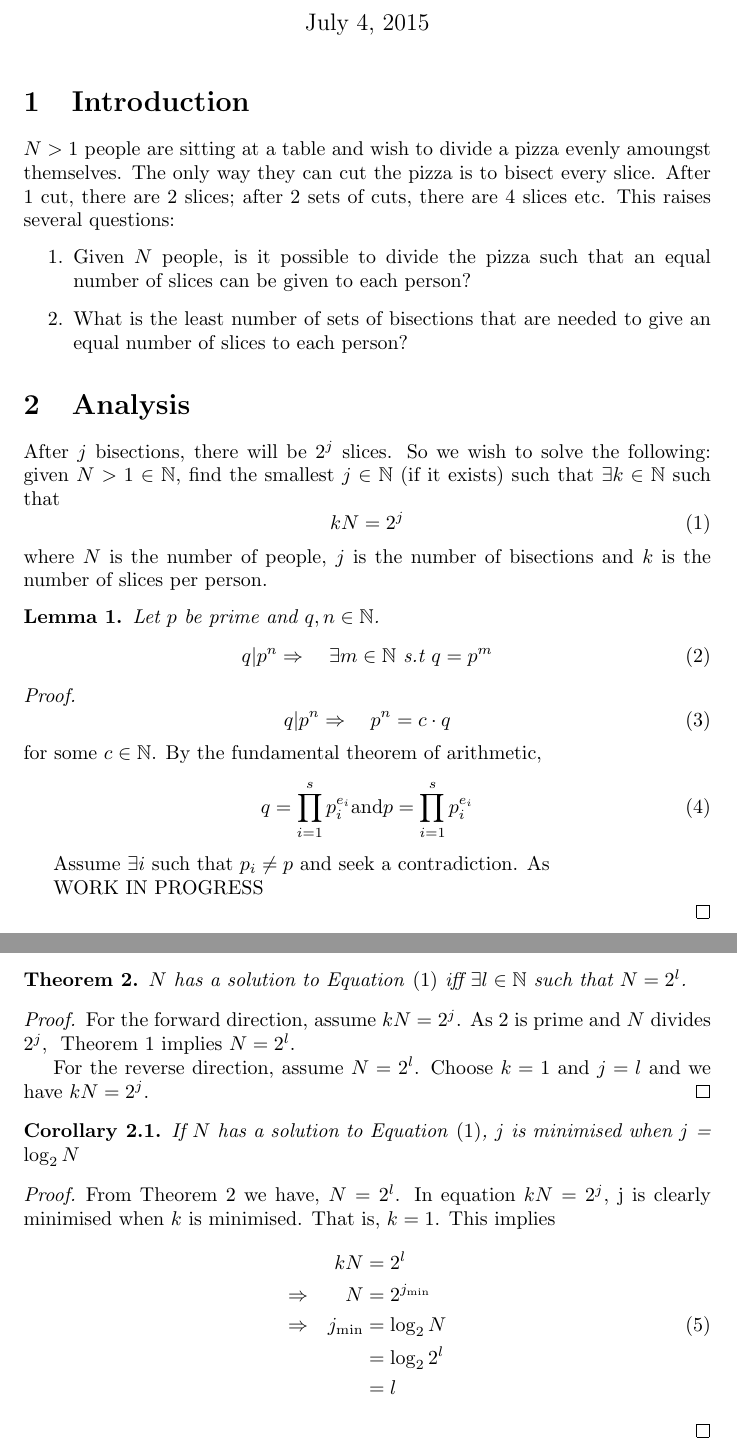
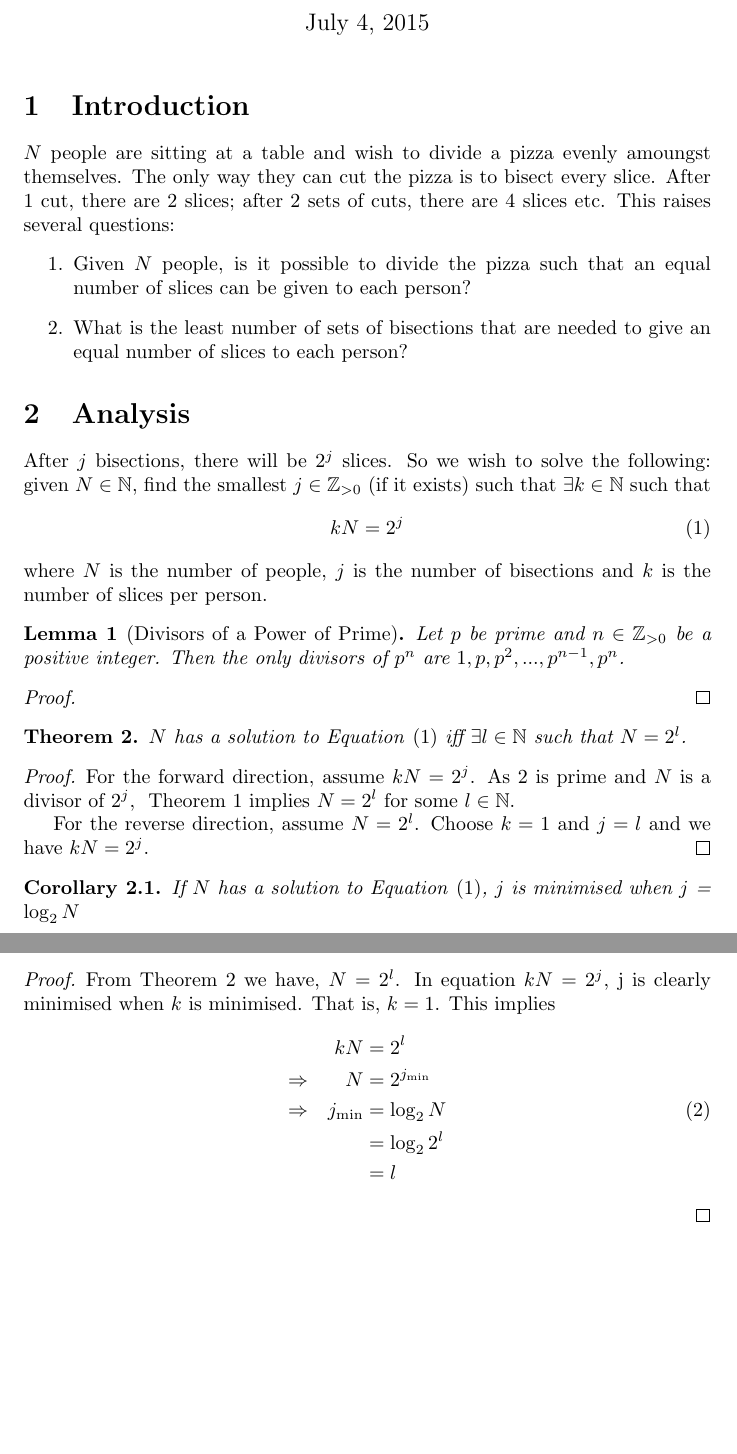
Before and after one commit to pf981/Evenly-Distributing-Bisected-Pizza-Slices, a LaTeX document (pizza_slices.tex): two parts of pages 1 and 2 of 2, joined at a grey line, cut so that both start at the same text, the shorter picture padded with empty space. Compiled offline with pdfLaTeX.

Commit message:
Reword the divisors of power of prime lemma

```diff
--- a/pizza_slices.tex
+++ b/pizza_slices.tex
@@ -15,50 +15,26 @@
 \newtheorem{lemma}[theorem]{Lemma}
 
 \section{Introduction}
-$N>1$ people are sitting at a table and wish to divide a pizza evenly amoungst themselves. The only way they can cut the pizza is to bisect every slice. After $1$ cut, there are $2$ slices; after $2$ sets of cuts, there are $4$ slices etc. This raises several questions:
+$N$ people are sitting at a table and wish to divide a pizza evenly amoungst themselves. The only way they can cut the pizza is to bisect every slice. After $1$ cut, there are $2$ slices; after $2$ sets of cuts, there are $4$ slices etc. This raises several questions:
 \begin{enumerate}
   \item Given $N$ people, is it possible to divide the pizza such that an equal number of slices can be given to each person?
   \item What is the least number of sets of bisections that are needed to give an equal number of slices to each person?
 \end{enumerate}
 
 \section{Analysis}
-After $j$ bisections, there will be $2^j$ slices. So we wish to solve the following: given $N>1 \in \mathbb{N}$, find the smallest $j \in \mathbb{N}$ (if it exists) such that $\exists k \in \mathbb{N}$ such that
+After $j$ bisections, there will be $2^j$ slices. So we wish to solve the following: given $N \in \mathbb{N}$, find the smallest $j \in \mathbb{Z}_{>0}$ (if it exists) such that $\exists k \in \mathbb{N}$ such that
 \begin{equation} \label{eq:1}
   kN = 2^j
 \end{equation}
 where $N$ is the number of people, $j$ is the number of bisections and $k$ is the number of slices per person.
 
-\begin{lemma} \label{lem:1}
-Let $p$ be prime and $q,n \in \mathbb{N}$.
-\begin{equation}
-  q | p^n \Rightarrow\quad \exists m \in \mathbb{N}~\text{s.t}~q = p^m
-\end{equation}
+% https://proofwiki.org/wiki/Divisors_of_Power_of_Prime
+\begin{lemma}[Divisors of a Power of Prime] \label{lem:1}
+Let $p$ be prime and $n \in \mathbb{Z}_{>0}$ be a positive integer. Then the only divisors of $p^n$ are $1, p, p^2, ..., p^{n-1}, p^n$.
 \end{lemma}
 
 \begin{proof}
-\begin{equation} \label{eq:fund}
-& q | p^n \\
-\Rightarrow\quad & p^n =c \cdot q
-\end{equation}
-for some $c \in \mathbb{N}$. By the fundamental theorem of arithmetic,
-\begin{equation}
-q=\prod_{i=1}^{s} p_i^{e_i} \\
-\text{and} \\
-p=\prod_{i=1}^{s} p_i^{e_i} \\
-\end{equation}
-
-Assume $\exists i$ such that $p_i \ne p$ and seek a contradiction. As
-
-WORK IN PROGRESS
-
-%% If $c=1$ then $q=p^n$ and we are done. So assume, without loss of generality, $c>1$.
-%% divides subset of prime factors
-
-%% By t
-
-%% Euclid's Lemma? c is either prime or not prime
-%% $c$ is either prime or not prime. If it is prime, it must equal $p$, as the only prime factors on the left side of the equation is $p$.
-%% Assume $\nexists m \in \mathbb{N}$ and seek a contradiction.
+%% TODO:
 \end{proof}
 
 \begin{theorem} \label{the:1}
@@ -66,7 +42,7 @@ $N$ has a solution to~\Cref{eq:1} iff $\exists l \in \mathbb{N}$ such that $N =
 \end{theorem}
 
 \begin{proof}
-For the forward direction, assume $kN=2^j$. As $2$ is prime and $N$ divides $2^j$, ~\Cref{lem:1} implies $N=2^l$.
+For the forward direction, assume $kN=2^j$. As $2$ is prime and $N$ is a divisor of $2^j$, ~\Cref{lem:1} implies $N=2^l$ for some $l \in \mathbb{N}$.
 
 For the reverse direction, assume $N=2^l$. Choose $k=1$ and $j=l$ and we have $kN=2^j$.
 \end{proof}
```
